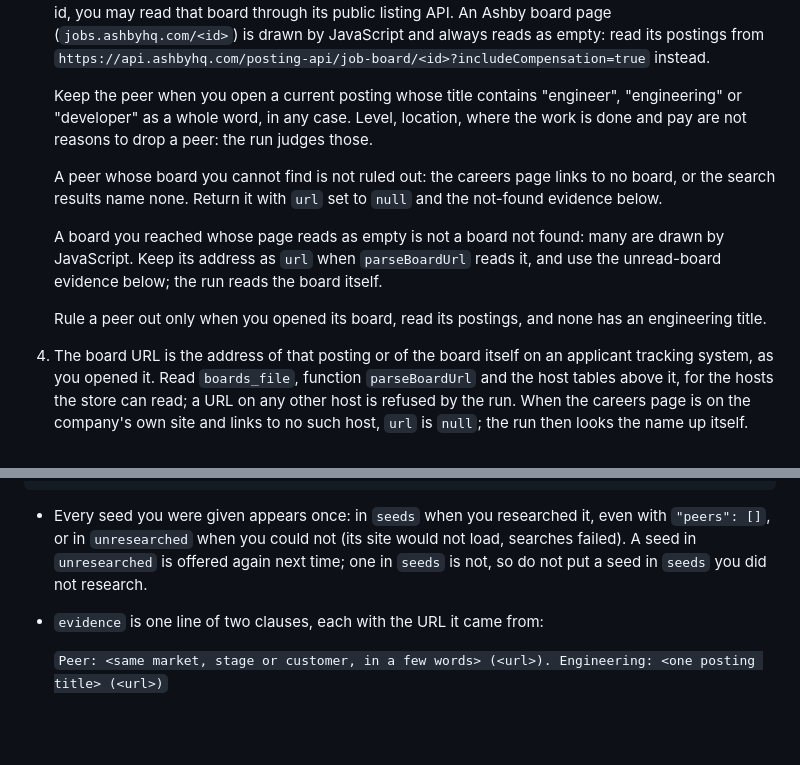
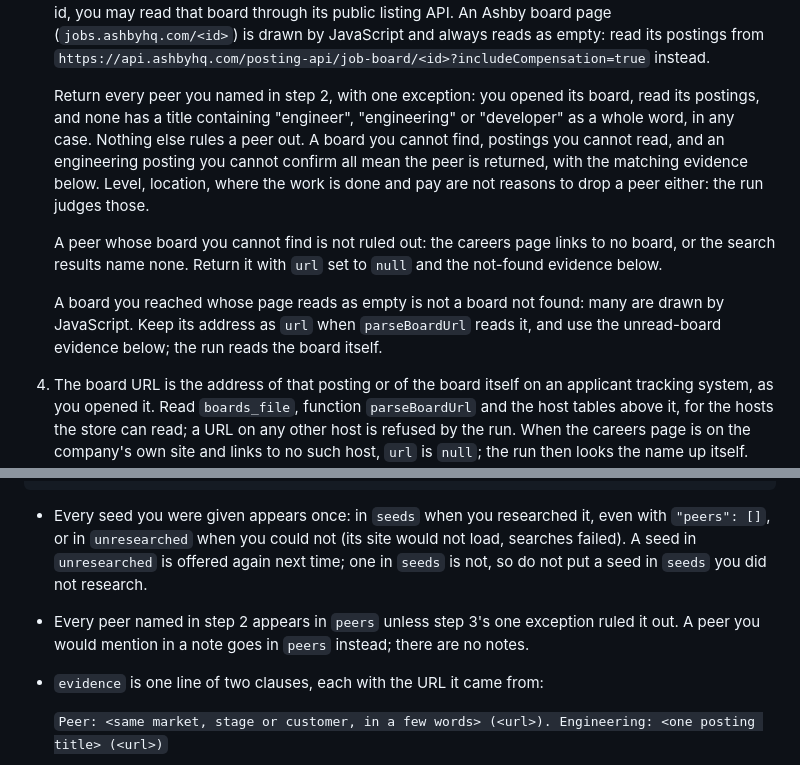
Before and after one commit to jdrakes/job-search, a Markdown page: .claude/agents/peer-researcher.md, 2 parts joined by grey strips. Drawn GitHub-style; blank space fills up the shorter version.

Commit message:
Researcher returns every peer it names unless its board shows no engineering title
The keep test led step 3 and read as a gate, so the researcher dropped
peers whose board it could not find (Nextdoor, Kin, Nirvana on seeds
31-40). Step 3 now leads with the one rule-out; the return section says
every named peer appears and there are no notes.

No test: a prompt file with no harness. The next /peers run is the check.

```diff
--- a/.claude/agents/peer-researcher.md
+++ b/.claude/agents/peer-researcher.md
@@ -50,10 +50,14 @@ beyond them, and you do not guess.
    `https://api.ashbyhq.com/posting-api/job-board/<id>?includeCompensation=true`
    instead.
 
-   Keep the peer when you open a current posting whose title contains
+   Return every peer you named in step 2, with one exception: you opened
+   its board, read its postings, and none has a title containing
    "engineer", "engineering" or "developer" as a whole word, in any case.
-   Level, location, where the work is done and pay are not reasons to
-   drop a peer: the run judges those.
+   Nothing else rules a peer out. A board you cannot find, postings you
+   cannot read, and an engineering posting you cannot confirm all mean
+   the peer is returned, with the matching evidence below. Level,
+   location, where the work is done and pay are not reasons to drop a
+   peer either: the run judges those.
 
    A peer whose board you cannot find is not ruled out: the careers page
    links to no board, or the search results name none. Return it with
@@ -63,9 +67,6 @@ beyond them, and you do not guess.
    found: many are drawn by JavaScript. Keep its address as `url` when
    `parseBoardUrl` reads it, and use the unread-board evidence below; the
    run reads the board itself.
-
-   Rule a peer out only when you opened its board, read its postings,
-   and none has an engineering title.
 
 4. The board URL is the address of that posting or of the board itself on
    an applicant tracking system, as you opened it. Read `boards_file`,
@@ -107,6 +108,9 @@ after it, no code fence.
   (its site would not load, searches failed). A seed in `unresearched` is
   offered again next time; one in `seeds` is not, so do not put a seed in
   `seeds` you did not research.
+- Every peer named in step 2 appears in `peers` unless step 3's one
+  exception ruled it out. A peer you would mention in a note goes in
+  `peers` instead; there are no notes.
 - `evidence` is one line of two clauses, each with the URL it came from:
 
   `Peer: <same market, stage or customer, in a few words> (<url>). Engineering: <one posting title> (<url>)`
```
